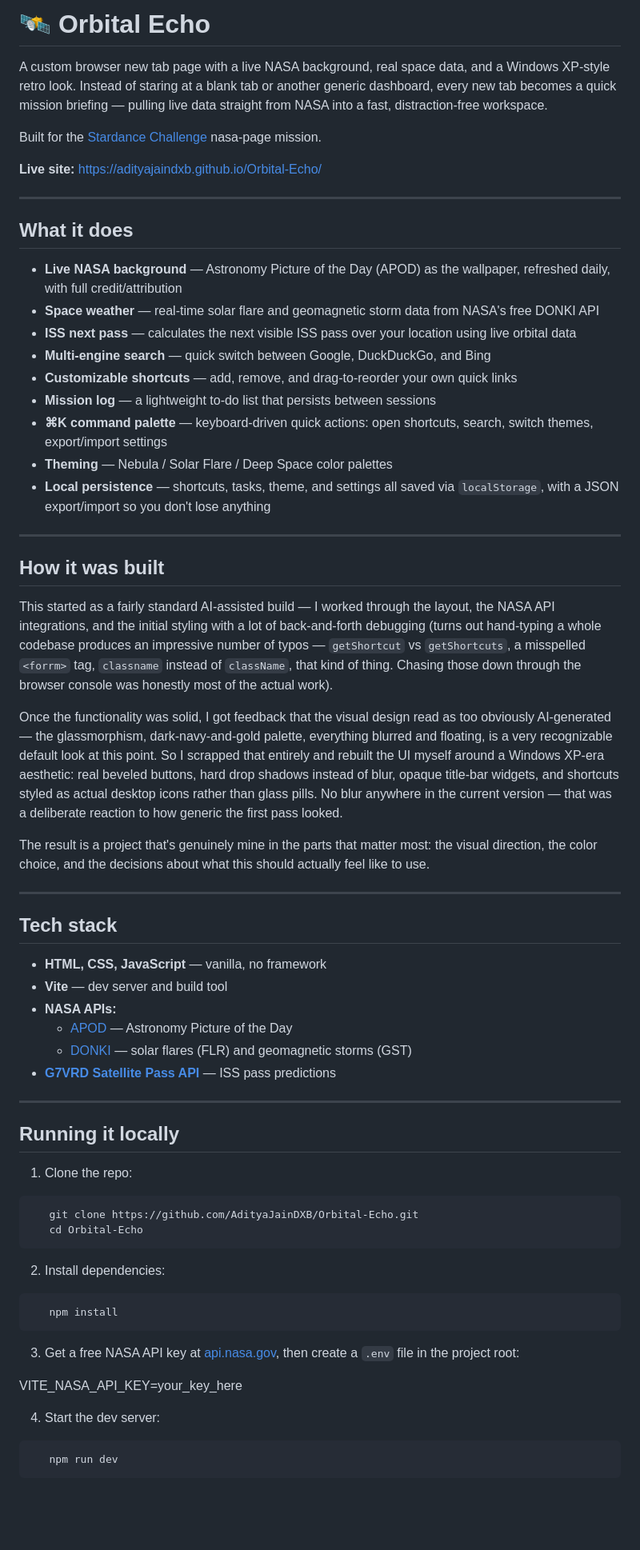
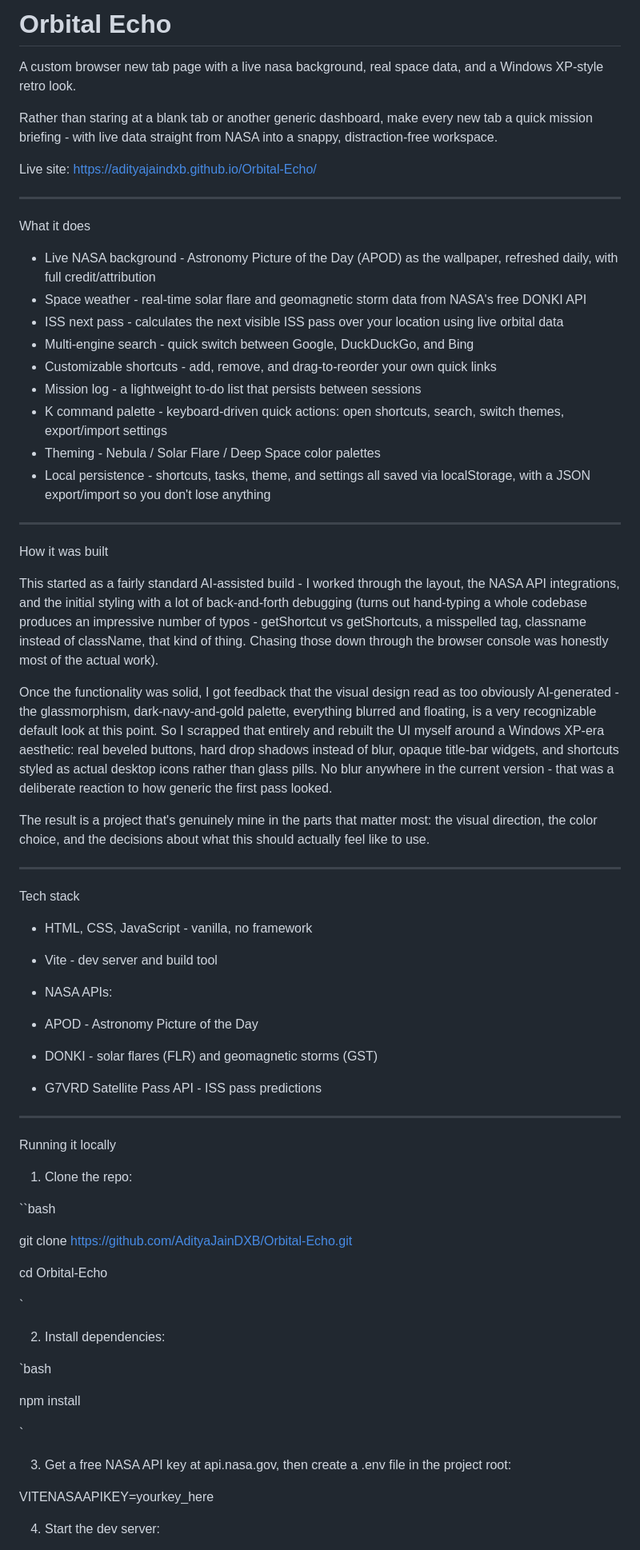
Before and after one commit to AdityaJainDXB/Orbital-Echo, a Markdown page: readme.md, the part around one of its changes. Shown at 80% size. Rendered like a GitHub page; blank space fills up the shorter version.

````diff
--- a/readme.md
+++ b/readme.md
@@ -1,68 +1,75 @@
-# 🛰️ Orbital Echo
+# Orbital Echo
 
-A custom browser new tab page with a live NASA background, real space data, and a Windows XP-style retro look. Instead of staring at a blank tab or another generic dashboard, every new tab becomes a quick mission briefing — pulling live data straight from NASA into a fast, distraction-free workspace.
+A custom browser new tab page with a live nasa background, real space data, and a Windows XP-style retro look.
 
-Built for the [Stardance Challenge](https://stardance.hackclub.com/missions/nasa-page/guide) nasa-page mission.
+Rather than staring at a blank tab or another generic dashboard, make every new tab a quick mission briefing - with live data straight from NASA into a snappy, distraction-free workspace.
 
-**Live site:** https://adityajaindxb.github.io/Orbital-Echo/
+
+
+Live site: https://adityajaindxb.github.io/Orbital-Echo/
 
 ---
 
-## What it does
+What it does
 
-- **Live NASA background** — Astronomy Picture of the Day (APOD) as the wallpaper, refreshed daily, with full credit/attribution
-- **Space weather** — real-time solar flare and geomagnetic storm data from NASA's free DONKI API
-- **ISS next pass** — calculates the next visible ISS pass over your location using live orbital data
-- **Multi-engine search** — quick switch between Google, DuckDuckGo, and Bing
-- **Customizable shortcuts** — add, remove, and drag-to-reorder your own quick links
-- **Mission log** — a lightweight to-do list that persists between sessions
-- **⌘K command palette** — keyboard-driven quick actions: open shortcuts, search, switch themes, export/import settings
-- **Theming** — Nebula / Solar Flare / Deep Space color palettes
-- **Local persistence** — shortcuts, tasks, theme, and settings all saved via `localStorage`, with a JSON export/import so you don't lose anything
+- Live NASA background - Astronomy Picture of the Day (APOD) as the wallpaper, refreshed daily, with full credit/attribution
+- Space weather - real-time solar flare and geomagnetic storm data from NASA's free DONKI API
+- ISS next pass - calculates the next visible ISS pass over your location using live orbital data
+- Multi-engine search - quick switch between Google, DuckDuckGo, and Bing
+- Customizable shortcuts - add, remove, and drag-to-reorder your own quick links
+- Mission log - a lightweight to-do list that persists between sessions
+- K command palette - keyboard-driven quick actions: open shortcuts, search, switch themes, export/import settings
+- Theming - Nebula / Solar Flare / Deep Space color palettes
+- Local persistence - shortcuts, tasks, theme, and settings all saved via localStorage, with a JSON export/import so you don't lose anything
 
 ---
 
-## How it was built
+How it was built
 
-This started as a fairly standard AI-assisted build — I worked through the layout, the NASA API integrations, and the initial styling with a lot of back-and-forth debugging (turns out hand-typing a whole codebase produces an impressive number of typos — `getShortcut` vs `getShortcuts`, a misspelled `<forrm>` tag, `classname` instead of `className`, that kind of thing. Chasing those down through the browser console was honestly most of the actual work).
+This started as a fairly standard AI-assisted build - I worked through the layout, the NASA API integrations, and the initial styling with a lot of back-and-forth debugging (turns out hand-typing a whole codebase produces an impressive number of typos - getShortcut vs getShortcuts, a misspelled <forrm> tag, classname instead of className, that kind of thing. Chasing those down through the browser console was honestly most of the actual work).
 
-Once the functionality was solid, I got feedback that the visual design read as too obviously AI-generated — the glassmorphism, dark-navy-and-gold palette, everything blurred and floating, is a very recognizable default look at this point. So I scrapped that entirely and rebuilt the UI myself around a Windows XP-era aesthetic: real beveled buttons, hard drop shadows instead of blur, opaque title-bar widgets, and shortcuts styled as actual desktop icons rather than glass pills. No blur anywhere in the current version — that was a deliberate reaction to how generic the first pass looked.
+Once the functionality was solid, I got feedback that the visual design read as too obviously AI-generated - the glassmorphism, dark-navy-and-gold palette, everything blurred and floating, is a very recognizable default look at this point. So I scrapped that entirely and rebuilt the UI myself around a Windows XP-era aesthetic: real beveled buttons, hard drop shadows instead of blur, opaque title-bar widgets, and shortcuts styled as actual desktop icons rather than glass pills. No blur anywhere in the current version - that was a deliberate reaction to how generic the first pass looked.
 
 The result is a project that's genuinely mine in the parts that matter most: the visual direction, the color choice, and the decisions about what this should actually feel like to use.
 
 ---
 
-## Tech stack
+Tech stack
 
-- **HTML, CSS, JavaScript** — vanilla, no framework
-- **Vite** — dev server and build tool
-- **NASA APIs:**
-  - [APOD](https://api.nasa.gov/) — Astronomy Picture of the Day
-  - [DONKI](https://ccmc.gsfc.nasa.gov/tools/DONKI/) — solar flares (FLR) and geomagnetic storms (GST)
-- **[G7VRD Satellite Pass API](https://g7vrd.co.uk/public-satellite-pass-rest-api)** — ISS pass predictions
+- HTML, CSS, JavaScript - vanilla, no framework
+- Vite - dev server and build tool
+
+- NASA APIs:
+
+- APOD - Astronomy Picture of the Day
+ - DONKI - solar flares (FLR) and geomagnetic storms (GST)
+- G7VRD Satellite Pass API - ISS pass predictions
 
 ---
 
-## Running it locally
+Running it locally
 
 1. Clone the repo:
-```bash
-   git clone https://github.com/AdityaJainDXB/Orbital-Echo.git
-   cd Orbital-Echo
-```
+
+``bash
+
+git clone https://github.com/AdityaJainDXB/Orbital-Echo.git
+
+cd Orbital-Echo
+
+`
 
 2. Install dependencies:
-```bash
-   npm install
-```
 
-3. Get a free NASA API key at [api.nasa.gov](https://api.nasa.gov/), then create a `.env` file in the project root:
+`bash
 
-VITE_NASA_API_KEY=your_key_here
+npm install
 
+`
+
+3. Get a free NASA API key at api.nasa.gov, then create a .env file in the project root:
+
+VITENASAAPIKEY=yourkey_here
 
 4. Start the dev server:
-```bash
-   npm run dev
-```
 
````
Also changed, not shown: other parts of readme.md (+25 -6 lines).
